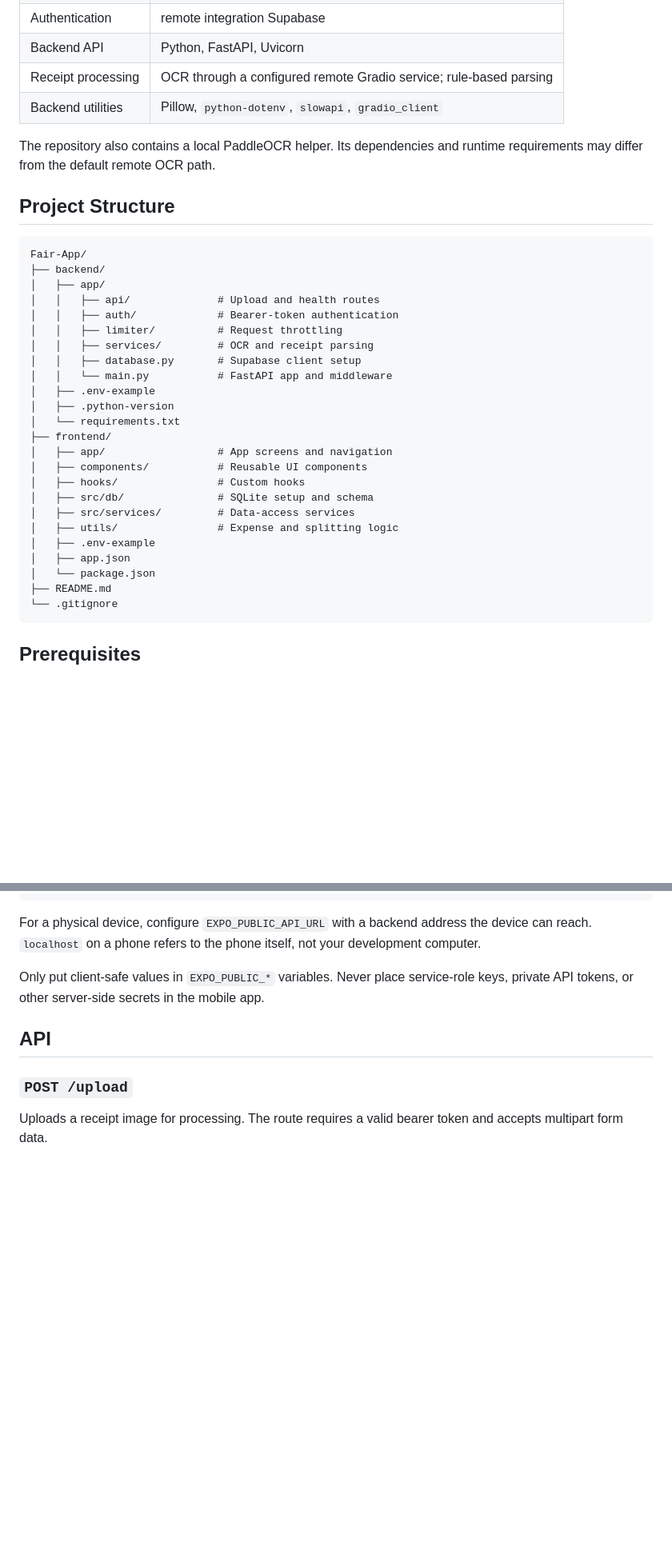
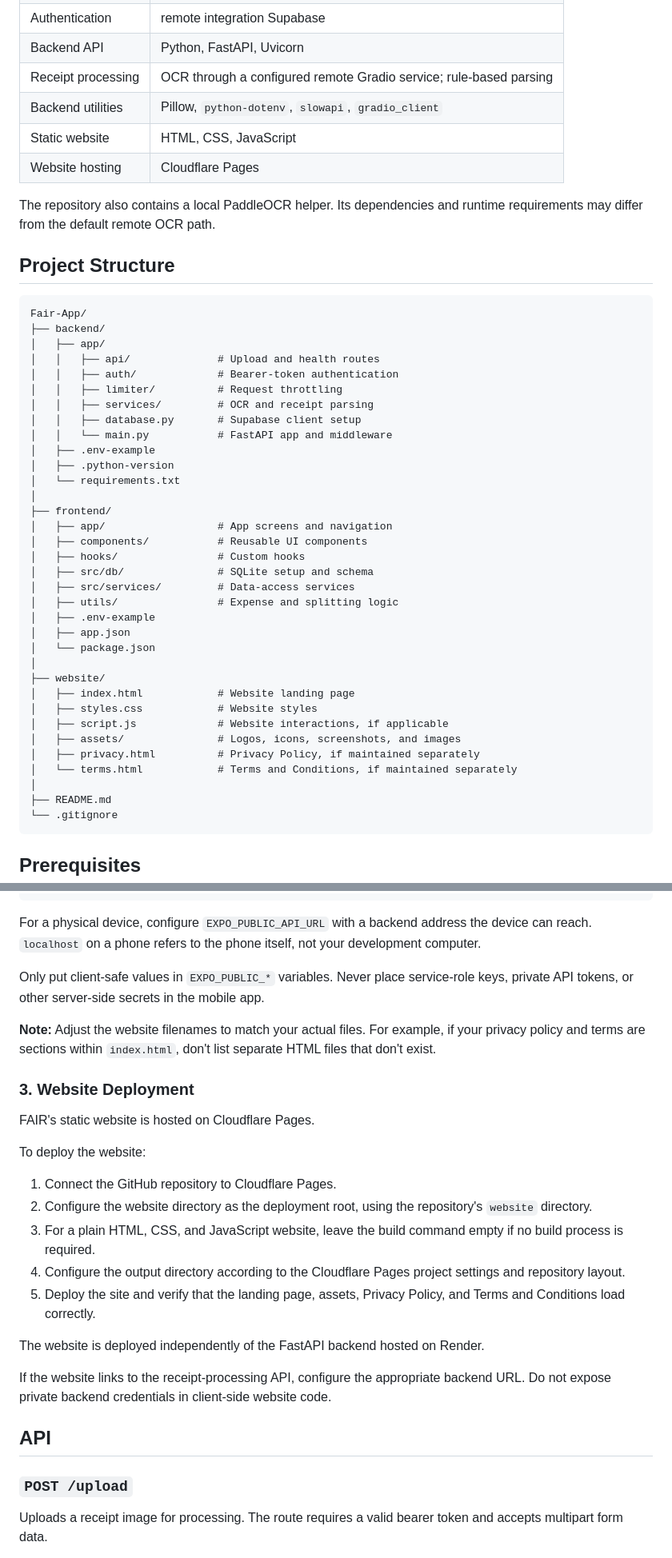
Before and after one commit to SudhanvaSM/Fair-App, a Markdown page: README.md, 2 parts joined by grey strips. Shown at 80% size. Rendered like a GitHub page; blank space fills up the shorter version.

````diff
--- a/README.md
+++ b/README.md
@@ -68,13 +74,15 @@ or operation.
 | Backend API | Python, FastAPI, Uvicorn |
 | Receipt processing | OCR through a configured remote Gradio service; rule-based parsing |
 | Backend utilities | Pillow, `python-dotenv`, `slowapi`, `gradio_client` |
+| Static website | HTML, CSS, JavaScript |
+| Website hosting | Cloudflare Pages |
 
 The repository also contains a local PaddleOCR helper. Its dependencies
 and runtime requirements may differ from the default remote OCR path.
 
 ## Project Structure
 
-``` text
+```text
 Fair-App/
 ├── backend/
 │   ├── app/
@@ -87,6 +95,7 @@ Fair-App/
 │   ├── .env-example
 │   ├── .python-version
 │   └── requirements.txt
+│
 ├── frontend/
 │   ├── app/                  # App screens and navigation
 │   ├── components/           # Reusable UI components
@@ -97,6 +106,15 @@ Fair-App/
 │   ├── .env-example
 │   ├── app.json
 │   └── package.json
+│
+├── website/
+│   ├── index.html            # Website landing page
+│   ├── styles.css            # Website styles
+│   ├── script.js             # Website interactions, if applicable
+│   ├── assets/               # Logos, icons, screenshots, and images
+│   ├── privacy.html          # Privacy Policy, if maintained separately
+│   └── terms.html            # Terms and Conditions, if maintained separately
+│
 ├── README.md
 └── .gitignore
 ```
@@ -176,6 +194,24 @@ itself, not your development computer.
 Only put client-safe values in `EXPO_PUBLIC_*` variables. Never place
 service-role keys, private API tokens, or other server-side secrets in
 the mobile app.
+
+**Note:** Adjust the website filenames to match your actual files. For example, if your privacy policy and terms are sections within `index.html`, don't list separate HTML files that don't exist.
+
+### 3. Website Deployment
+
+FAIR's static website is hosted on Cloudflare Pages.
+
+To deploy the website:
+
+1. Connect the GitHub repository to Cloudflare Pages.
+2. Configure the website directory as the deployment root, using the repository's `website` directory.
+3. For a plain HTML, CSS, and JavaScript website, leave the build command empty if no build process is required.
+4. Configure the output directory according to the Cloudflare Pages project settings and repository layout.
+5. Deploy the site and verify that the landing page, assets, Privacy Policy, and Terms and Conditions load correctly.
+
+The website is deployed independently of the FastAPI backend hosted on Render.
+
+If the website links to the receipt-processing API, configure the appropriate backend URL. Do not expose private backend credentials in client-side website code.
 
 ## API
 
````
Also changed, not shown: other parts of README.md (+6 -0 lines).
